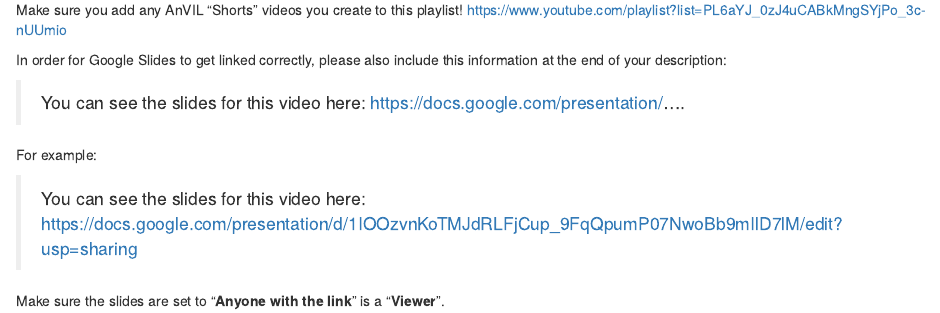
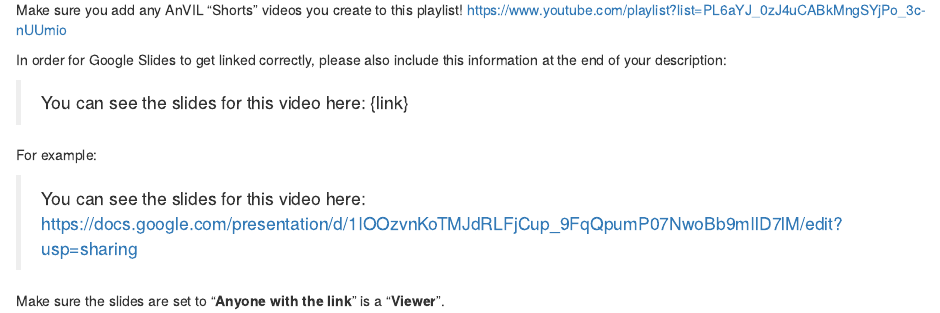
Before and after one commit to fhdsl/AnVIL_Collection, an R Markdown document (Contribute.Rmd): the page in a window 1100 px wide, from 1030 px down. Rendered offline with R 4.5, knitr and Pandoc, with nearby package versions; drawn as R Markdown's standard HTML page in place of the format the file asks for.

Commit message:
Remove link

```diff
--- a/Contribute.Rmd
+++ b/Contribute.Rmd
@@ -54,7 +54,7 @@ Make sure you add any AnVIL "Shorts" videos you create to this playlist! https:/
 
 In order for Google Slides to get linked correctly, please also include this information at the end of your description:
 
-> You can see the slides for this video here: https://docs.google.com/presentation/....
+> You can see the slides for this video here: {link}
 
 For example:
 
```
